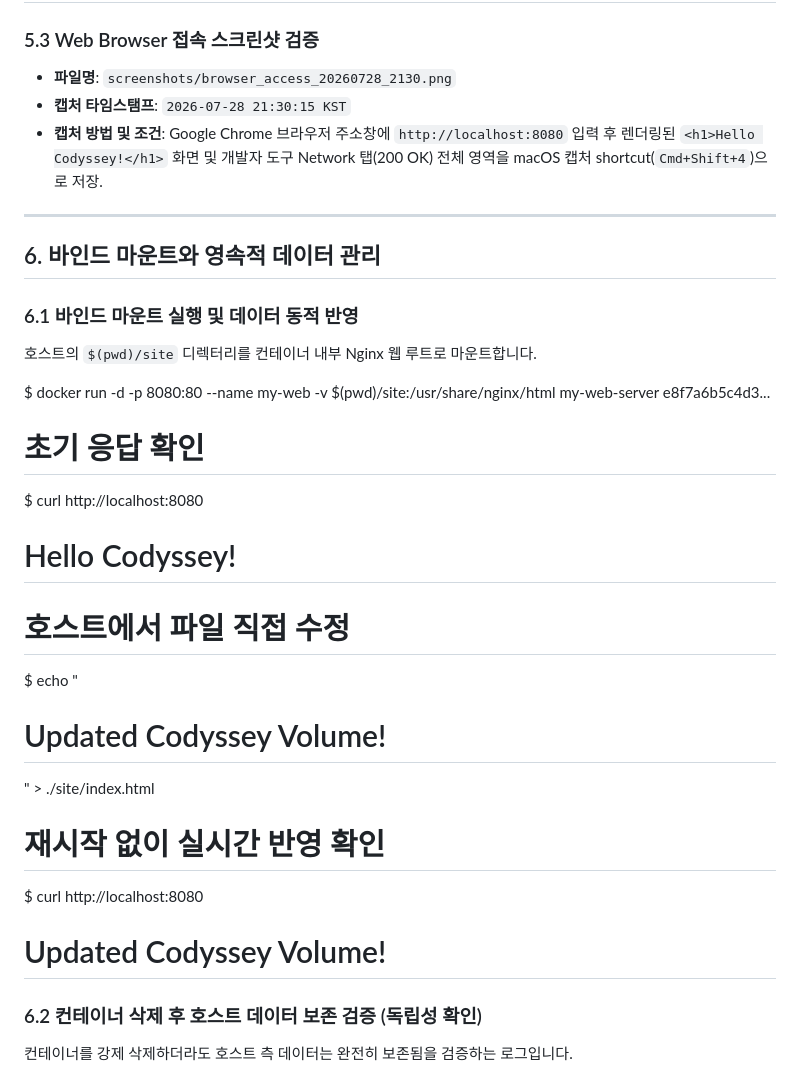
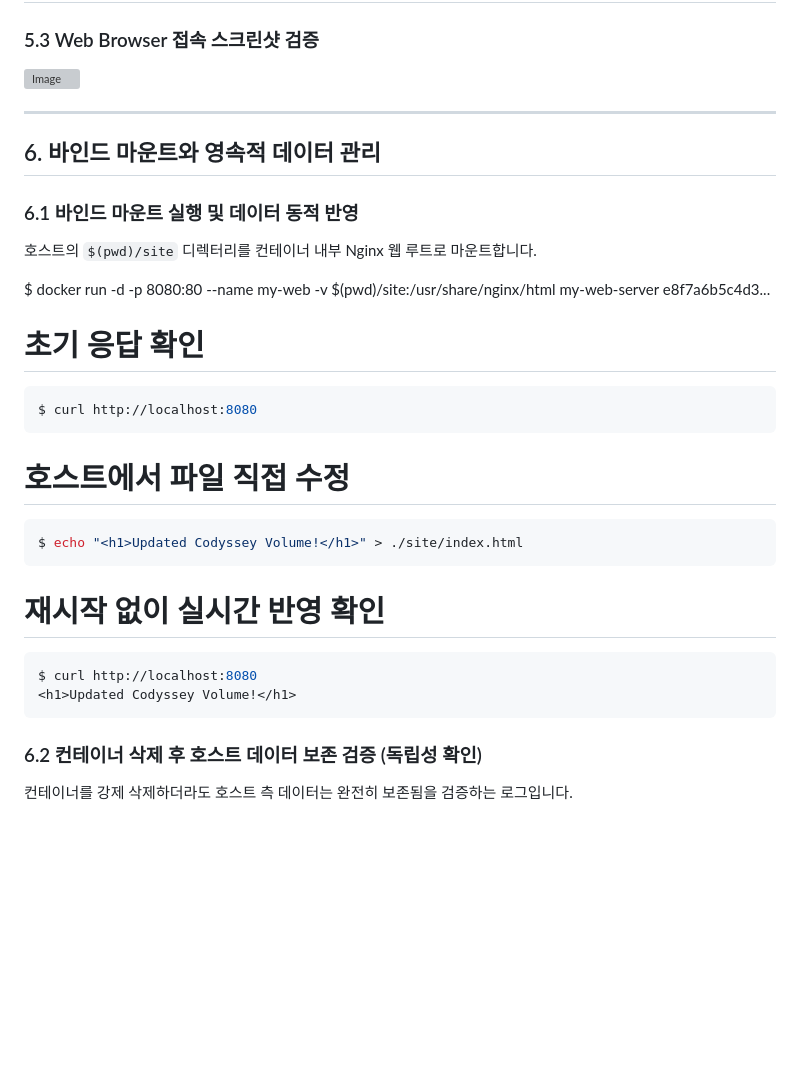
Before and after one commit to gunhee0402/codessey, a Markdown page: README.md, the part around the change. Rendered like a GitHub page; blank space fills up the shorter version; grey boxes are pictures that could not be loaded.

Commit message:
README 수정

````diff
--- a/README.md
+++ b/README.md
@@ -251,9 +251,7 @@ Accept-Ranges: bytes
 <h1>Hello Codyssey!</h1>
 
 ### 5.3 Web Browser 접속 스크린샷 검증
-* **파일명**: `screenshots/browser_access_20260728_2130.png`
-* **캡처 타임스탬프**: `2026-07-28 21:30:15 KST`
-* **캡처 방법 및 조건**: Google Chrome 브라우저 주소창에 `http://localhost:8080` 입력 후 렌더링된 `<h1>Hello Codyssey!</h1>` 화면 및 개발자 도구 Network 탭(200 OK) 전체 영역을 macOS 캡처 shortcut(`Cmd+Shift+4`)으로 저장.
+<img width="2454" height="1102" alt="Image" src="https://github.com/user-attachments/assets/ac00de90-6f17-4913-93a6-b0d947e57861" />
 
 ---
 
@@ -266,16 +264,18 @@ $ docker run -d -p 8080:80 --name my-web -v $(pwd)/site:/usr/share/nginx/html my
 e8f7a6b5c4d3...
 
 # 초기 응답 확인
+```bash
 $ curl http://localhost:8080
-<h1>Hello Codyssey!</h1>
-
+```
 # 호스트에서 파일 직접 수정
+```bash
 $ echo "<h1>Updated Codyssey Volume!</h1>" > ./site/index.html
-
+```
 # 재시작 없이 실시간 반영 확인
+```bash
 $ curl http://localhost:8080
 <h1>Updated Codyssey Volume!</h1>
-
+```
 ### 6.2 컨테이너 삭제 후 호스트 데이터 보존 검증 (독립성 확인)
 컨테이너를 강제 삭제하더라도 호스트 측 데이터는 완전히 보존됨을 검증하는 로그입니다.
 
````
